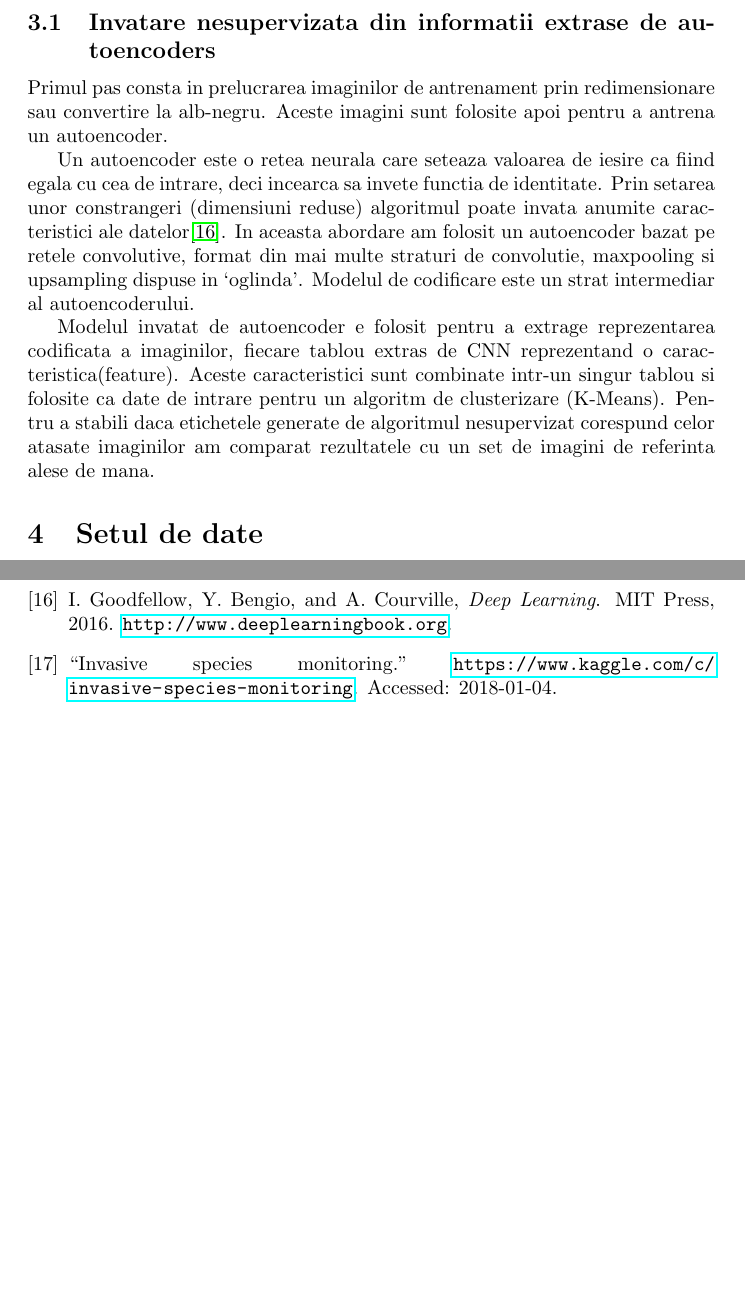
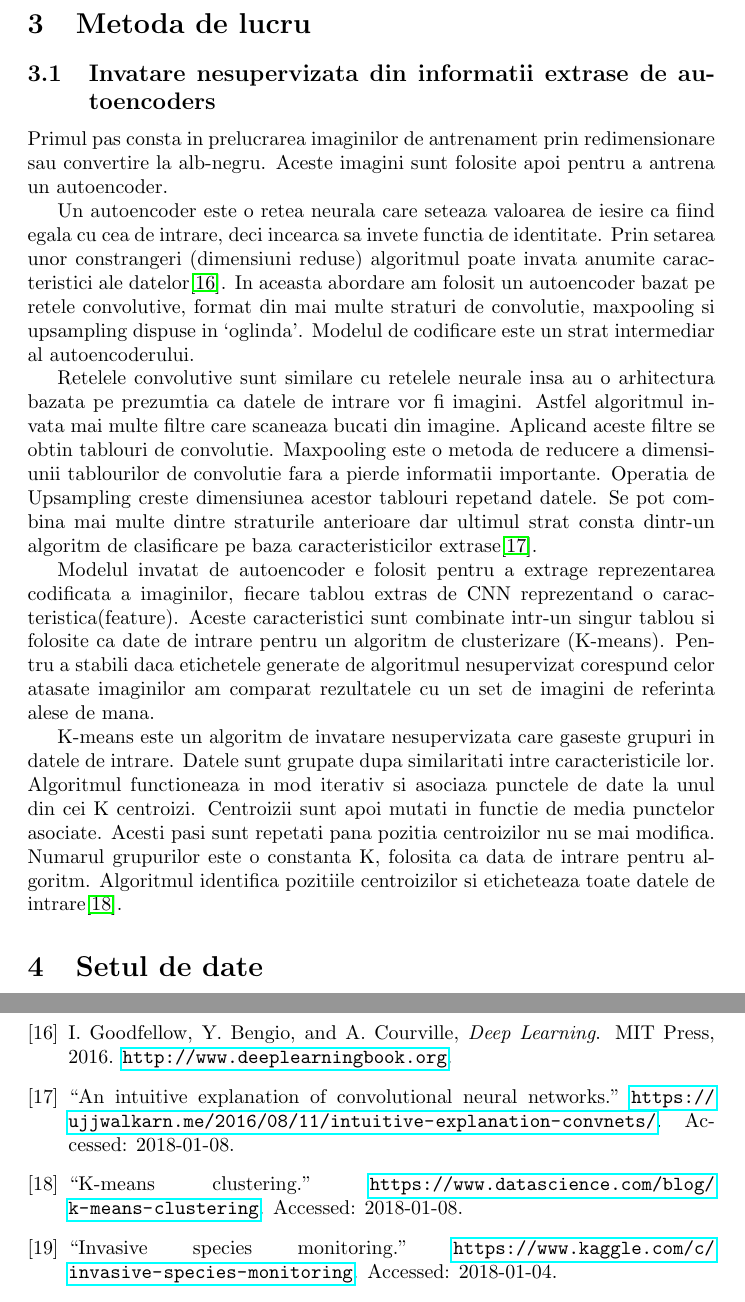
Before and after one commit to StefanSebastian/HydrangeaDetection, a LaTeX document (documentatie/proiect.tex, which reads documentatie/bibliografie.bib): two parts of pages 5 and 11 of 11, joined at a grey line, cut at the place of the change, the shorter picture padded with empty space. Compiled offline with pdfLaTeX.

Commit message:
Described the algorithms used

```diff
--- a/documentatie/bibliografie.bib
+++ b/documentatie/bibliografie.bib
@@ -108,0 +117,4 @@ Weed Page",
+  title = {An Intuitive Explanation of Convolutional Neural Networks},
+  howpublished = {\url{https://ujjwalkarn.me/2016/08/11/intuitive-explanation-convnets/}},
+  note = {Accessed: 2018-01-08}
+}
--- a/documentatie/proiect.tex
+++ b/documentatie/proiect.tex
@@ -55,7 +55,11 @@ Primul pas consta in prelucrarea imaginilor de antrenament prin redimensionare s
 
 Un autoencoder este o retea neurala care seteaza valoarea de iesire ca fiind egala cu cea de intrare, deci incearca sa invete functia de identitate. Prin setarea unor constrangeri (dimensiuni reduse) algoritmul poate invata anumite caracteristici ale datelor\cite{BOOK:2}. In aceasta abordare am folosit un autoencoder bazat pe retele convolutive, format din mai multe straturi de convolutie, maxpooling si upsampling dispuse in ‘oglinda’. Modelul de codificare este un strat intermediar al autoencoderului.
 
-Modelul invatat de autoencoder e folosit pentru a extrage reprezentarea codificata a imaginilor, fiecare tablou extras de CNN reprezentand o caracteristica(feature). Aceste caracteristici sunt combinate intr-un singur tablou si folosite ca date de intrare pentru un algoritm de clusterizare (K-Means). Pentru a stabili daca etichetele generate de algoritmul nesupervizat corespund celor atasate imaginilor am comparat rezultatele cu un set de imagini de referinta alese de mana.
+Retelele convolutive sunt similare cu retelele neurale insa au o arhitectura bazata pe prezumtia ca datele de intrare vor fi imagini. Astfel algoritmul invata mai multe filtre care scaneaza bucati din imagine. Aplicand aceste filtre se obtin tablouri de convolutie. Maxpooling este o metoda de reducere a dimensiunii tablourilor de convolutie fara a pierde informatii importante. Operatia de Upsampling creste dimensiunea acestor tablouri repetand datele. Se pot combina mai multe dintre straturile anterioare dar ultimul strat consta dintr-un algoritm de clasificare pe baza caracteristicilor extrase\cite{WEBSITE:11}.
+
+Modelul invatat de autoencoder e folosit pentru a extrage reprezentarea codificata a imaginilor, fiecare tablou extras de CNN reprezentand o caracteristica(feature). Aceste caracteristici sunt combinate intr-un singur tablou si folosite ca date de intrare pentru un algoritm de clusterizare (K-means). Pentru a stabili daca etichetele generate de algoritmul nesupervizat corespund celor atasate imaginilor am comparat rezultatele cu un set de imagini de referinta alese de mana.
+
+K-means este un algoritm de invatare nesupervizata care gaseste grupuri in datele de intrare. Datele sunt grupate dupa similaritati intre caracteristicile lor. Algoritmul functioneaza in mod iterativ si asociaza punctele de date la unul din cei K centroizi. Centroizii sunt apoi mutati in functie de media punctelor asociate. Acesti pasi sunt repetati pana pozitia centroizilor nu se mai modifica. Numarul grupurilor este o constanta K, folosita ca data de intrare pentru algoritm. Algoritmul identifica pozitiile centroizilor si eticheteaza toate datele de intrare\cite{WEBSITE:10}.
 
 \section{Setul de date}
 Pentru acest proiect am folosit setul de date aferent competitiei Invasive Species Monitoring\cite{WEBSITE:6} de pe Kaggle. Acesta consta din 2295 de imagini etichetate manual. Imaginile au fost facute intr-o padure din Brazilia si o parte din ele contin specia invaziva Hydrangea. 1448 de imagini din setul total contin Hydrangea, deci 63\% din exemple sunt pozitive. Toate imaginile sunt color si au dimensiunea 866x1154 pixeli. Majoritatea imaginilor pozitive contin tufe de Hydrangea in centrul imaginii. Imaginile negative contin scene din padure, iar in unele apar lacuri sau oameni.Un exemplu de imagine pozitiva si negativa poate fi vazut in \ref{fig:posneg}.
```
Also changed, not shown: documentatie/bibliografie.bib (8 more changed lines).
